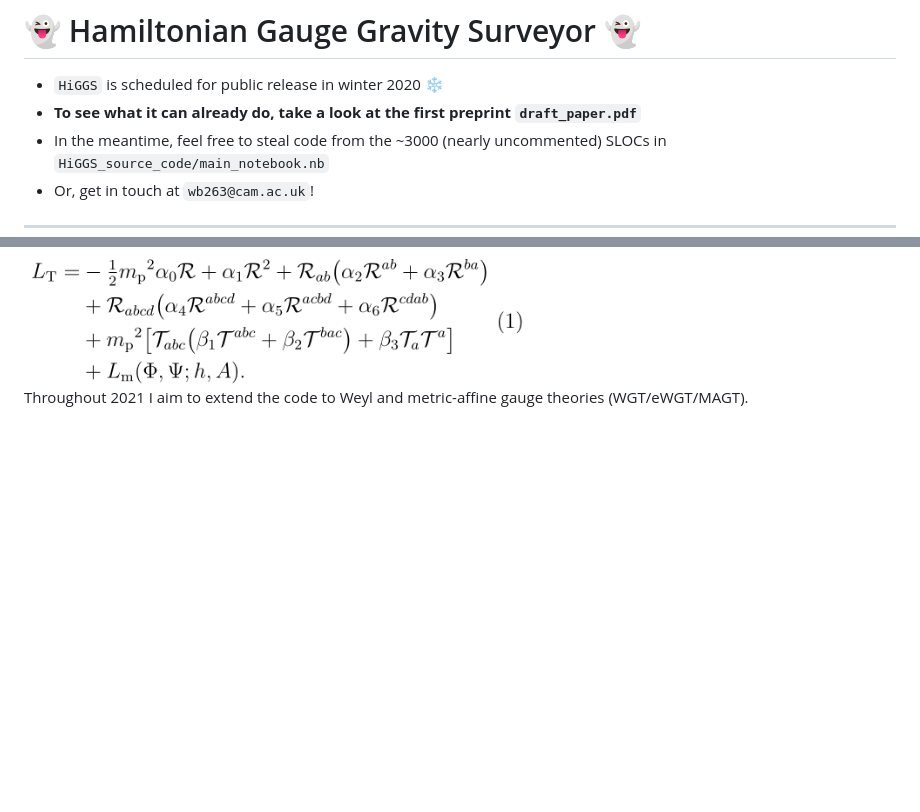
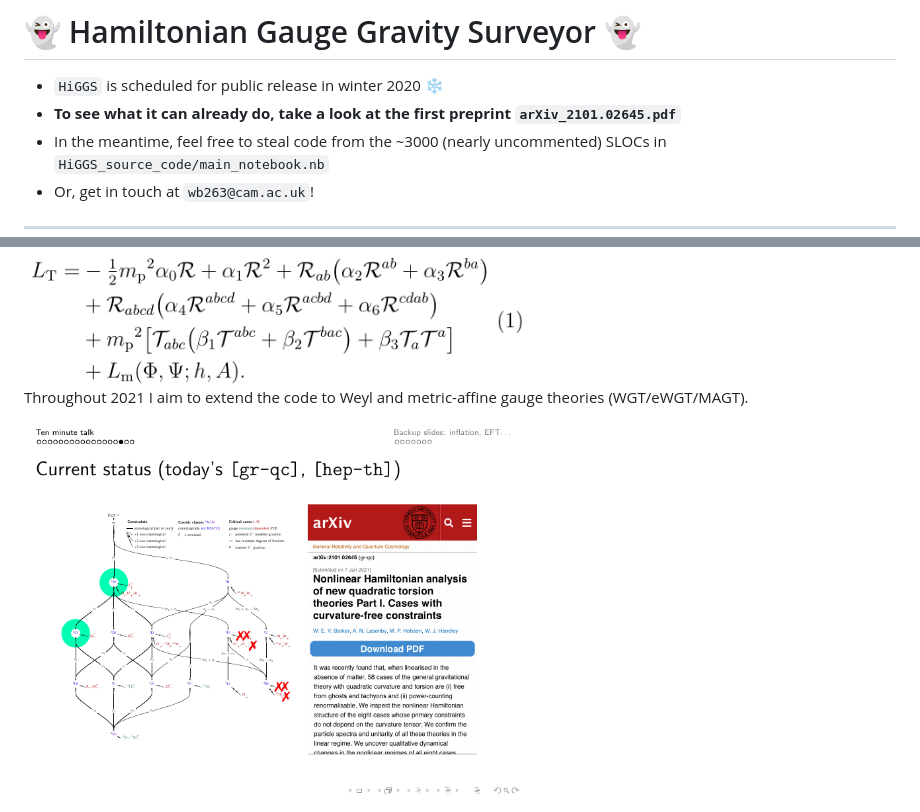
Before and after one commit to wevbarker/HiGGS, a Markdown page: README.md, 2 parts joined by grey strips. Rendered like a GitHub page; pictures changed too: HiGGS_source_code/first.gif (added); blank space fills up the shorter version.

Commit message:
gif

```diff
--- a/README.md
+++ b/README.md
@@ -2,7 +2,7 @@
 ##  :warning: new website [wevbarker.com](http://www.wevbarker.com) (temporary notification on all my public repos) :warning:
 #  :ghost: Hamiltonian Gauge Gravity Surveyor :ghost:
  - `HiGGS` is scheduled for public release in winter 2020 :snowflake:
- - **To see what it can already do, take a look at the first preprint `draft_paper.pdf`**
+ - **To see what it can already do, take a look at the first preprint `arXiv_2101.02645.pdf`**
  - In the meantime, feel free to steal code from the ~3000 (nearly uncommented) SLOCs in `HiGGS_source_code/main_notebook.nb`
  - Or, get in touch at `wb263@cam.ac.uk`!
 ---
@@ -15,3 +15,5 @@
 <img src="HiGGS_source_code/lagrangian-1.png" width="500">
 
 Throughout 2021 I aim to extend the code to Weyl and metric-affine gauge theories (WGT/eWGT/MAGT).
+
+<img src="HiGGS_source_code/first.gif" width="500">
```
